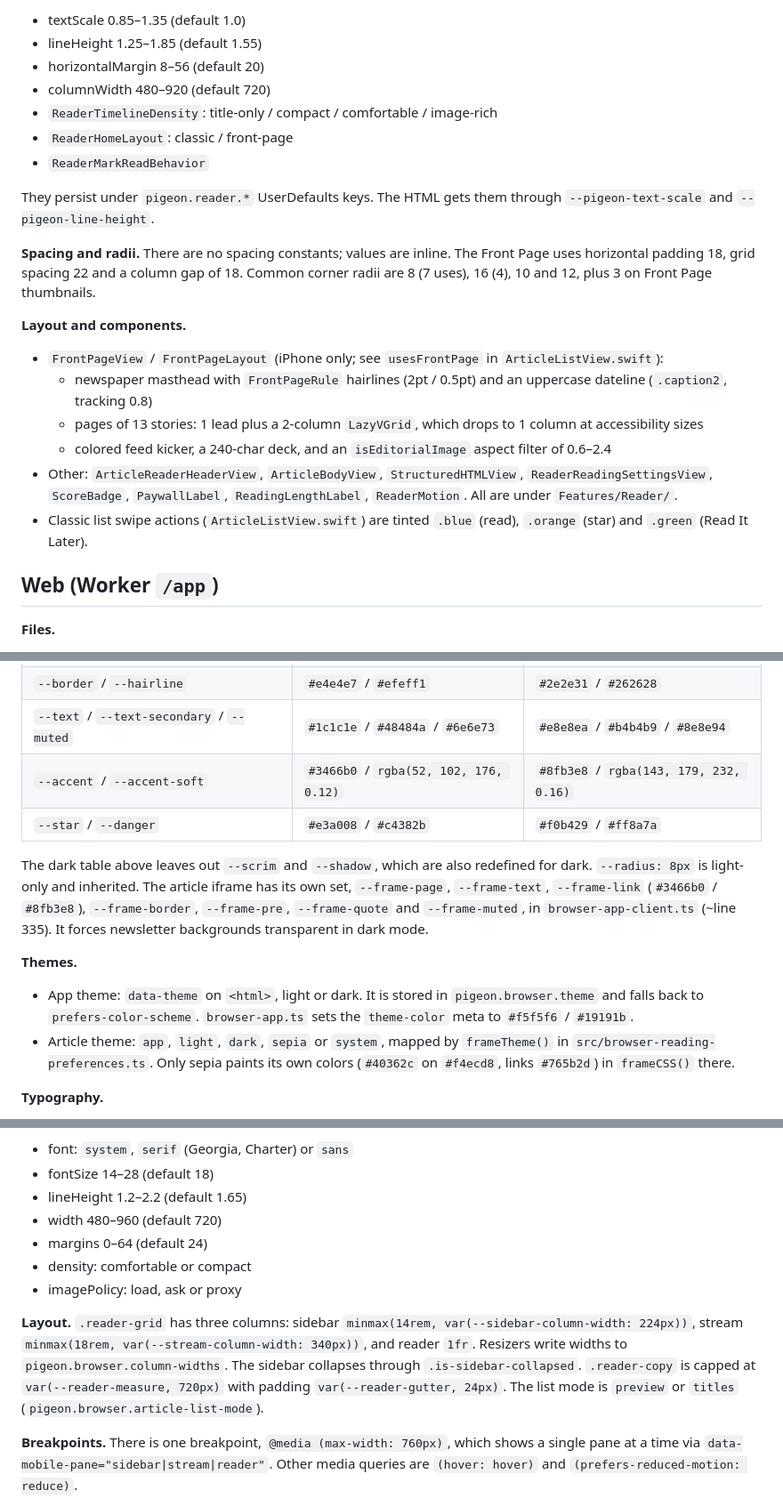
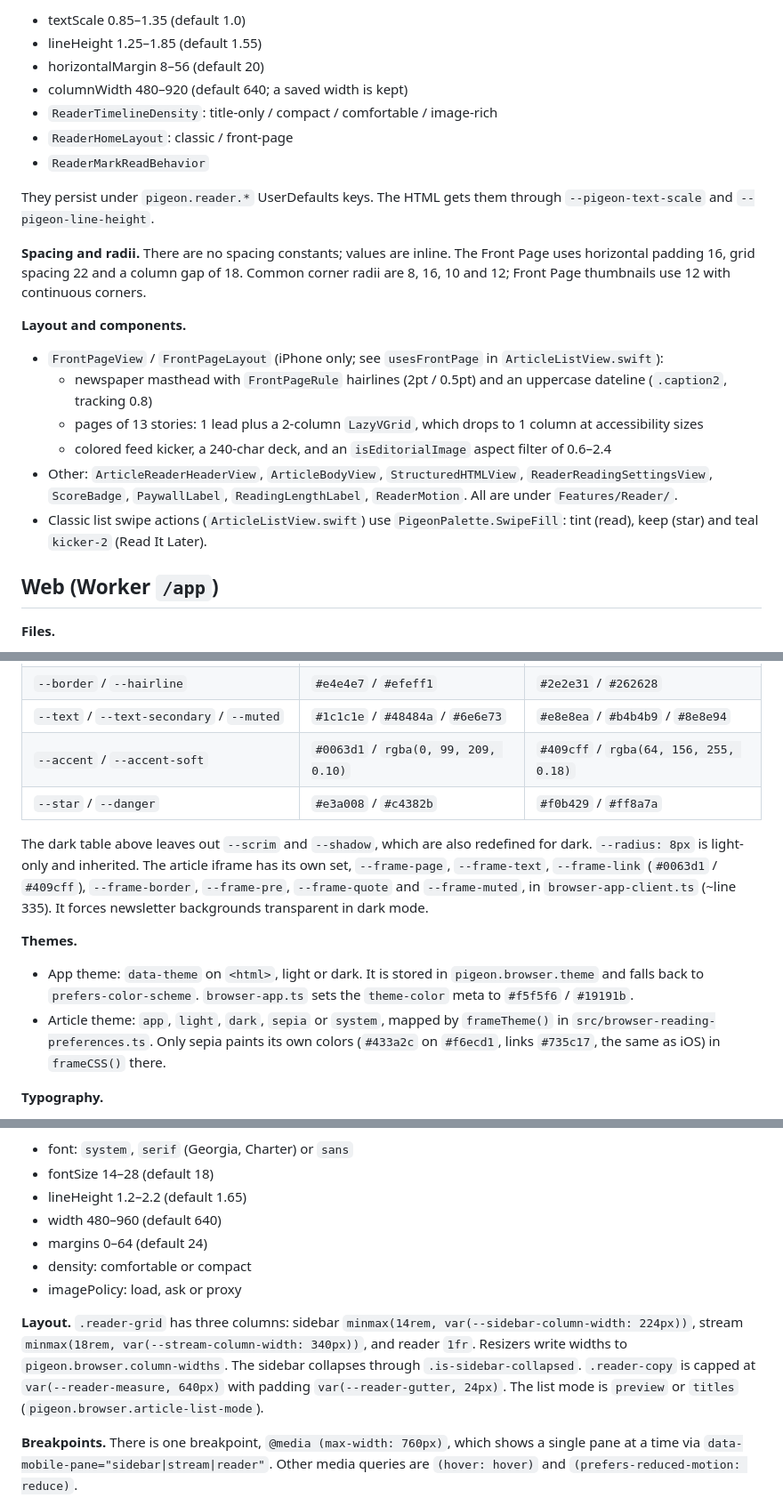
Before and after one commit to hansbbans/pigeon, a Markdown page: DESIGN.md, 3 parts joined by grey strips. Shown at 89% size. Rendered like a GitHub page.

```diff
--- a/DESIGN.md
+++ b/DESIGN.md
@@ -108,14 +100,14 @@ The editorial direction is clearest in the iOS Front Page layout and the Bookerl
 - textScale 0.85–1.35 (default 1.0)
 - lineHeight 1.25–1.85 (default 1.55)
 - horizontalMargin 8–56 (default 20)
-- columnWidth 480–920 (default 720)
+- columnWidth 480–920 (default 640; a saved width is kept)
 - `ReaderTimelineDensity`: title-only / compact / comfortable / image-rich
 - `ReaderHomeLayout`: classic / front-page
 - `ReaderMarkReadBehavior`
 
 They persist under `pigeon.reader.*` UserDefaults keys. The HTML gets them through `--pigeon-text-scale` and `--pigeon-line-height`.
 
-**Spacing and radii.** There are no spacing constants; values are inline. The Front Page uses horizontal padding 18, grid spacing 22 and a column gap of 18. Common corner radii are 8 (7 uses), 16 (4), 10 and 12, plus 3 on Front Page thumbnails.
+**Spacing and radii.** There are no spacing constants; values are inline. The Front Page uses horizontal padding 16, grid spacing 22 and a column gap of 18. Common corner radii are 8, 16, 10 and 12; Front Page thumbnails use 12 with continuous corners.
 
 **Layout and components.**
 - `FrontPageView` / `FrontPageLayout` (iPhone only; see `usesFrontPage` in `ArticleListView.swift`):
@@ -123,7 +115,7 @@ They persist under `pigeon.reader.*` UserDefaults keys. The HTML gets them throu
   - pages of 13 stories: 1 lead plus a 2-column `LazyVGrid`, which drops to 1 column at accessibility sizes
   - colored feed kicker, a 240-char deck, and an `isEditorialImage` aspect filter of 0.6–2.4
 - Other: `ArticleReaderHeaderView`, `ArticleBodyView`, `StructuredHTMLView`, `ReaderReadingSettingsView`, `ScoreBadge`, `PaywallLabel`, `ReadingLengthLabel`, `ReaderMotion`. All are under `Features/Reader/`.
-- Classic list swipe actions (`ArticleListView.swift`) are tinted `.blue` (read), `.orange` (star) and `.green` (Read It Later).
+- Classic list swipe actions (`ArticleListView.swift`) use `PigeonPalette.SwipeFill`: tint (read), keep (star) and teal `kicker-2` (Read It Later).
 
 ## Web (Worker `/app`)
 
@@ -146,14 +138,14 @@ The header comment of `browser-app-styles.ts` describes the direction as quiet,
 | `--hover` / `--selected` / `--sidebar-selected` | `#f0f0f2` / `#ebebee` / `#e3e3e7` | `#262629` / `#2c2c2f` / `#2e2e31` |
 | `--border` / `--hairline` | `#e4e4e7` / `#efeff1` | `#2e2e31` / `#262628` |
 | `--text` / `--text-secondary` / `--muted` | `#1c1c1e` / `#48484a` / `#6e6e73` | `#e8e8ea` / `#b4b4b9` / `#8e8e94` |
-| `--accent` / `--accent-soft` | `#3466b0` / `rgba(52, 102, 176, 0.12)` | `#8fb3e8` / `rgba(143, 179, 232, 0.16)` |
+| `--accent` / `--accent-soft` | `#0063d1` / `rgba(0, 99, 209, 0.10)` | `#409cff` / `rgba(64, 156, 255, 0.18)` |
 | `--star` / `--danger` | `#e3a008` / `#c4382b` | `#f0b429` / `#ff8a7a` |
 
-The dark table above leaves out `--scrim` and `--shadow`, which are also redefined for dark. `--radius: 8px` is light-only and inherited. The article iframe has its own set, `--frame-page`, `--frame-text`, `--frame-link` (`#3466b0` / `#8fb3e8`), `--frame-border`, `--frame-pre`, `--frame-quote` and `--frame-muted`, in `browser-app-client.ts` (~line 335). It forces newsletter backgrounds transparent in dark mode.
+The dark table above leaves out `--scrim` and `--shadow`, which are also redefined for dark. `--radius: 8px` is light-only and inherited. The article iframe has its own set, `--frame-page`, `--frame-text`, `--frame-link` (`#0063d1` / `#409cff`), `--frame-border`, `--frame-pre`, `--frame-quote` and `--frame-muted`, in `browser-app-client.ts` (~line 335). It forces newsletter backgrounds transparent in dark mode.
 
 **Themes.**
 - App theme: `data-theme` on `<html>`, light or dark. It is stored in `pigeon.browser.theme` and falls back to `prefers-color-scheme`. `browser-app.ts` sets the `theme-color` meta to `#f5f5f6` / `#19191b`.
-- Article theme: `app`, `light`, `dark`, `sepia` or `system`, mapped by `frameTheme()` in `src/browser-reading-preferences.ts`. Only sepia paints its own colors (`#40362c` on `#f4ecd8`, links `#765b2d`) in `frameCSS()` there.
+- Article theme: `app`, `light`, `dark`, `sepia` or `system`, mapped by `frameTheme()` in `src/browser-reading-preferences.ts`. Only sepia paints its own colors (`#433a2c` on `#f6ecd1`, links `#735c17`, the same as iOS) in `frameCSS()` there.
 
 **Typography.**
 - UI: `--font` = `-apple-system, BlinkMacSystemFont, 'SF Pro Text', 'Segoe UI', 'Helvetica Neue', sans-serif`, at `14px/1.45`.
@@ -166,12 +158,12 @@ The dark table above leaves out `--scrim` and `--shadow`, which are also redefin
 - font: `system`, `serif` (Georgia, Charter) or `sans`
 - fontSize 14–28 (default 18)
 - lineHeight 1.2–2.2 (default 1.65)
-- width 480–960 (default 720)
+- width 480–960 (default 640)
 - margins 0–64 (default 24)
 - density: comfortable or compact
 - imagePolicy: load, ask or proxy
 
-**Layout.** `.reader-grid` has three columns: sidebar `minmax(14rem, var(--sidebar-column-width: 224px))`, stream `minmax(18rem, var(--stream-column-width: 340px))`, and reader `1fr`. Resizers write widths to `pigeon.browser.column-widths`. The sidebar collapses through `.is-sidebar-collapsed`. `.reader-copy` is capped at `var(--reader-measure, 720px)` with padding `var(--reader-gutter, 24px)`. The list mode is `preview` or `titles` (`pigeon.browser.article-list-mode`).
+**Layout.** `.reader-grid` has three columns: sidebar `minmax(14rem, var(--sidebar-column-width: 224px))`, stream `minmax(18rem, var(--stream-column-width: 340px))`, and reader `1fr`. Resizers write widths to `pigeon.browser.column-widths`. The sidebar collapses through `.is-sidebar-collapsed`. `.reader-copy` is capped at `var(--reader-measure, 640px)` with padding `var(--reader-gutter, 24px)`. The list mode is `preview` or `titles` (`pigeon.browser.article-list-mode`).
 
 **Breakpoints.** There is one breakpoint, `@media (max-width: 760px)`, which shows a single pane at a time via `data-mobile-pane="sidebar|stream|reader"`. Other media queries are `(hover: hover)` and `(prefers-reduced-motion: reduce)`.
 
```
Also changed, not shown: other parts of DESIGN.md (+8 -16 lines).
